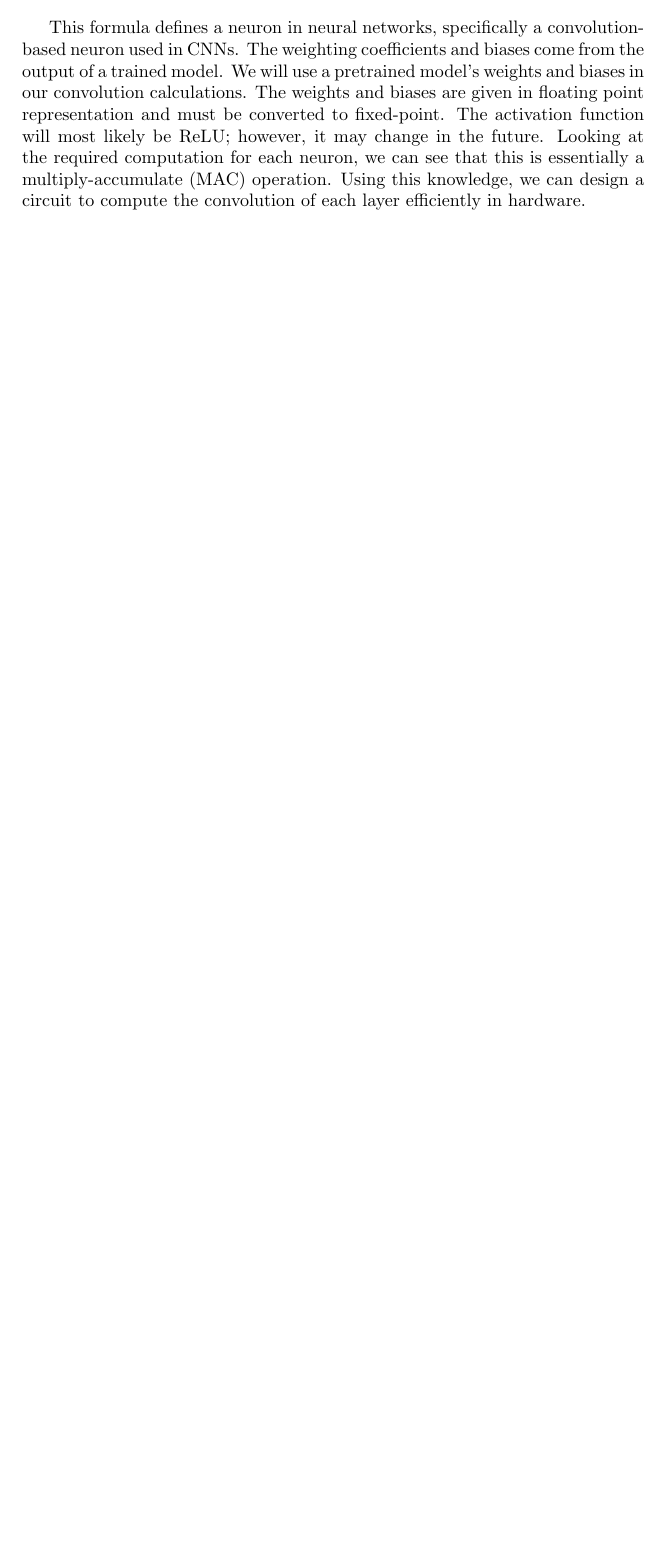
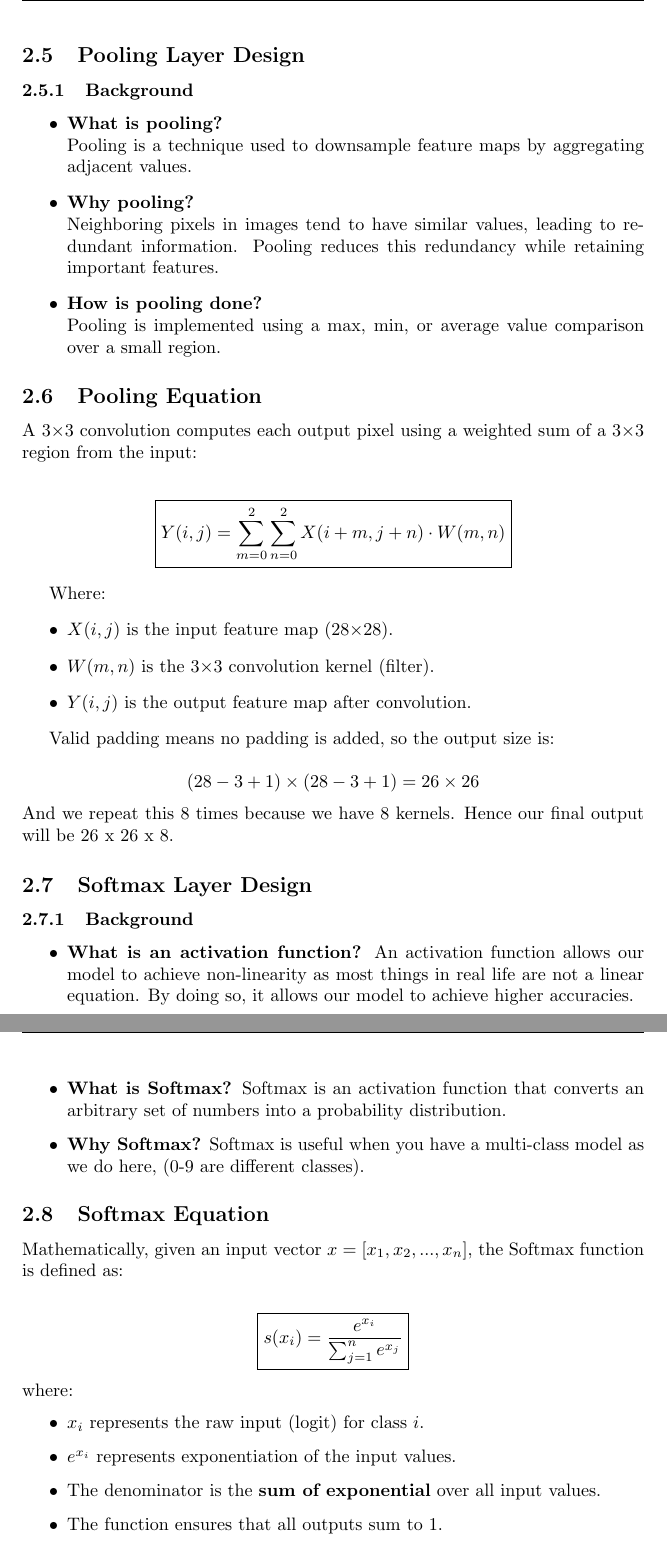
Before and after one commit to JayPankajPatel/ee271_final, a LaTeX document (Docs/project.tex): part of page 4 of 4 before the commit and two parts of pages 5 and 6 of 6 after it, the two joined at a grey line, cut at the place of the change, the shorter picture padded with empty space. Compiled offline with pdfLaTeX.

Commit message:
completed theoritical explanations

```diff
--- a/Docs/project.tex
+++ b/Docs/project.tex
@@ -87 +100,0 @@ In CNNs, the most computationally expensive operation is the convolution layer.
-  \item $ f $ : The nonlinear activation function.
@@ -88,3 +107,58 @@ In CNNs, the most computationally expensive operation is the convolution layer.
 \end{itemize}
 
-This formula defines a neuron in neural networks, specifically a convolution-based neuron used in CNNs. The weighting coefficients and biases come from the output of a trained model. We will use a pretrained model's weights and biases in our convolution calculations. The weights and biases are given in floating point representation and must be converted to fixed-point. The activation function will most likely be ReLU; however, it may change in the future. Looking at the required computation for each neuron, we can see that this is essentially a multiply-accumulate (MAC) operation. Using this knowledge, we can design a circuit to compute the convolution of each layer efficiently in hardware.
+\subsection{Pooling Layer Design}
+\subsubsection{Background}
+\begin{itemize}
+  \item \textbf{What is pooling?} \\
+    Pooling is a technique used to downsample feature maps by aggregating adjacent values.
+  \item \textbf{Why pooling?} \\
+    Neighboring pixels in images tend to have similar values, leading to redundant information. Pooling reduces this redundancy while retaining important features.
+  \item \textbf{How is pooling done?} \\
+    Pooling is implemented using a max, min, or average value comparison over a small region.
+\end{itemize}
+
+\subsection{Pooling Equation}
+A 3×3 convolution computes each output pixel using a weighted sum of a 3×3 region from the input:
+
+\begin{align*}
+  \Aboxed{ Y(i, j) &= \sum_{m=0}^{2} \sum_{n=0}^{2} X(i+m, j+n) \cdot W(m, n)}
+\end{align*}
+
+Where:
+\begin{itemize}
+  \item \( X(i, j) \) is the input feature map (28×28).
+  \item \( W(m, n) \) is the 3×3 convolution kernel (filter).
+  \item \( Y(i, j) \) is the output feature map after convolution.
+\end{itemize}
+
+Valid padding means no padding is added, so the output size is:
+
+\[
+(28-3+1) \times (28-3+1) = 26 \times 26
+\]
+And we repeat this 8 times because we have 8 kernels. Hence our final output will be 26 x 26 x 8.
+
+\subsection{Softmax Layer Design}
+\subsubsection{Background}
+\begin{itemize}
+  \item \textbf{What is an activation function?}
+    An activation function allows our model to achieve non-linearity as most things in real life are not a linear equation. By doing so, it allows our model to achieve higher accuracies.
+  \item \textbf{What is Softmax?}
+    Softmax is an activation function that converts an arbitrary set of numbers into a probability distribution.
+  \item \textbf{Why Softmax?}
+      Softmax is useful when you have a multi-class model as we do here, (0-9 are different classes).
+\end{itemize}
+
+\subsection{Softmax Equation}
+Mathematically, given an input vector \( x = [x_1, x_2, ..., x_n] \), the Softmax function is defined as:
+
+\begin{align*}
+  \Aboxed{s(x_i) = \frac{e^{x_i}}{\sum_{j=1}^{n} e^{x_j}}}
+\end{align*}
+where:
+\begin{itemize}
+    \item \( x_i \) represents the raw input (logit) for class \( i \).
+    \item \( e^{x_i} \) represents exponentiation of the input values.
+    \item The denominator is the \textbf{sum of exponential} over all input values.
+    \item The function ensures that all outputs sum to 1.
+\end{itemize}
```
Also changed, not shown: Docs/figures/arch_vis.png (added), Docs/project.pdf, Docs/project.tex (89 more changed lines), 10 other files.
